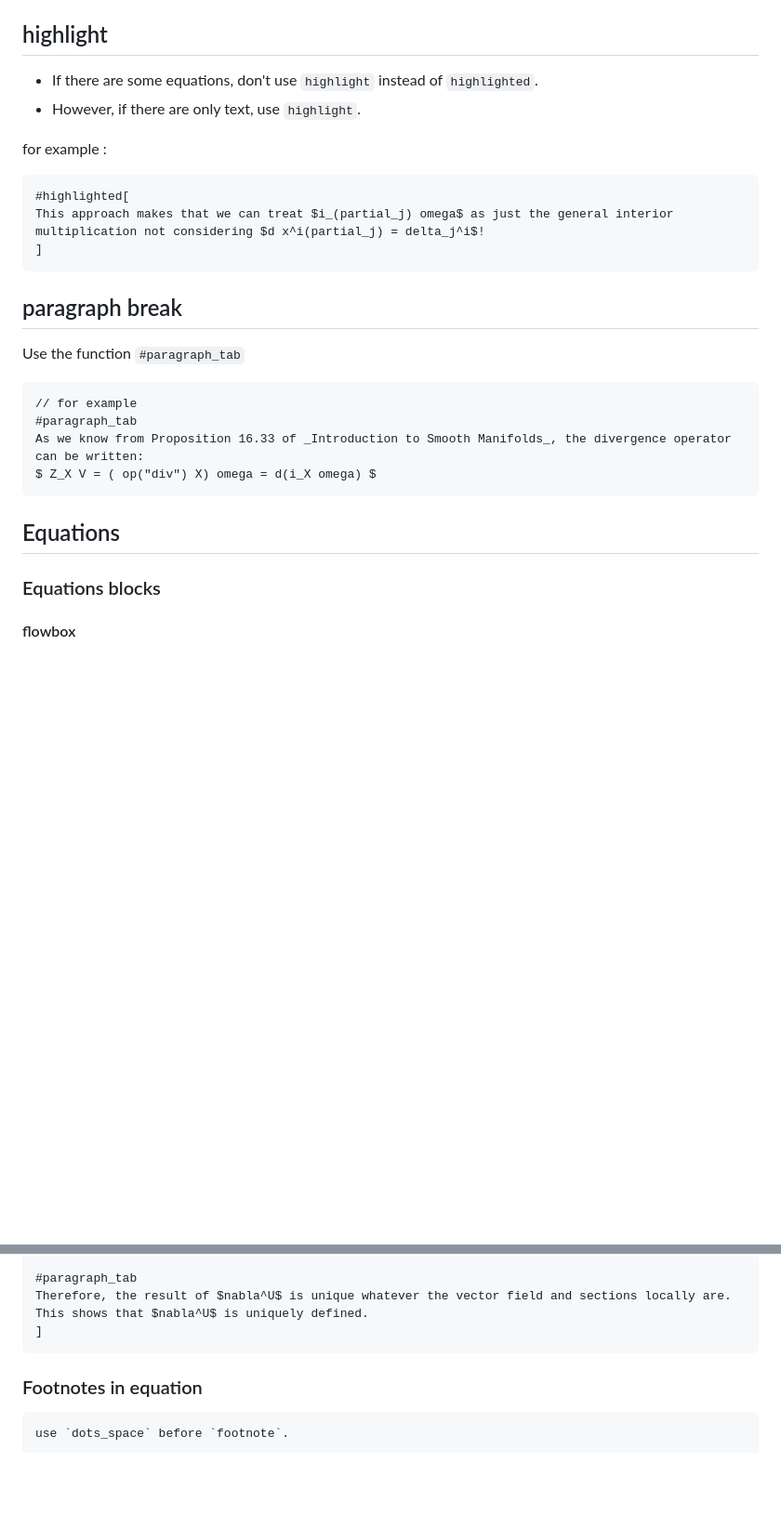
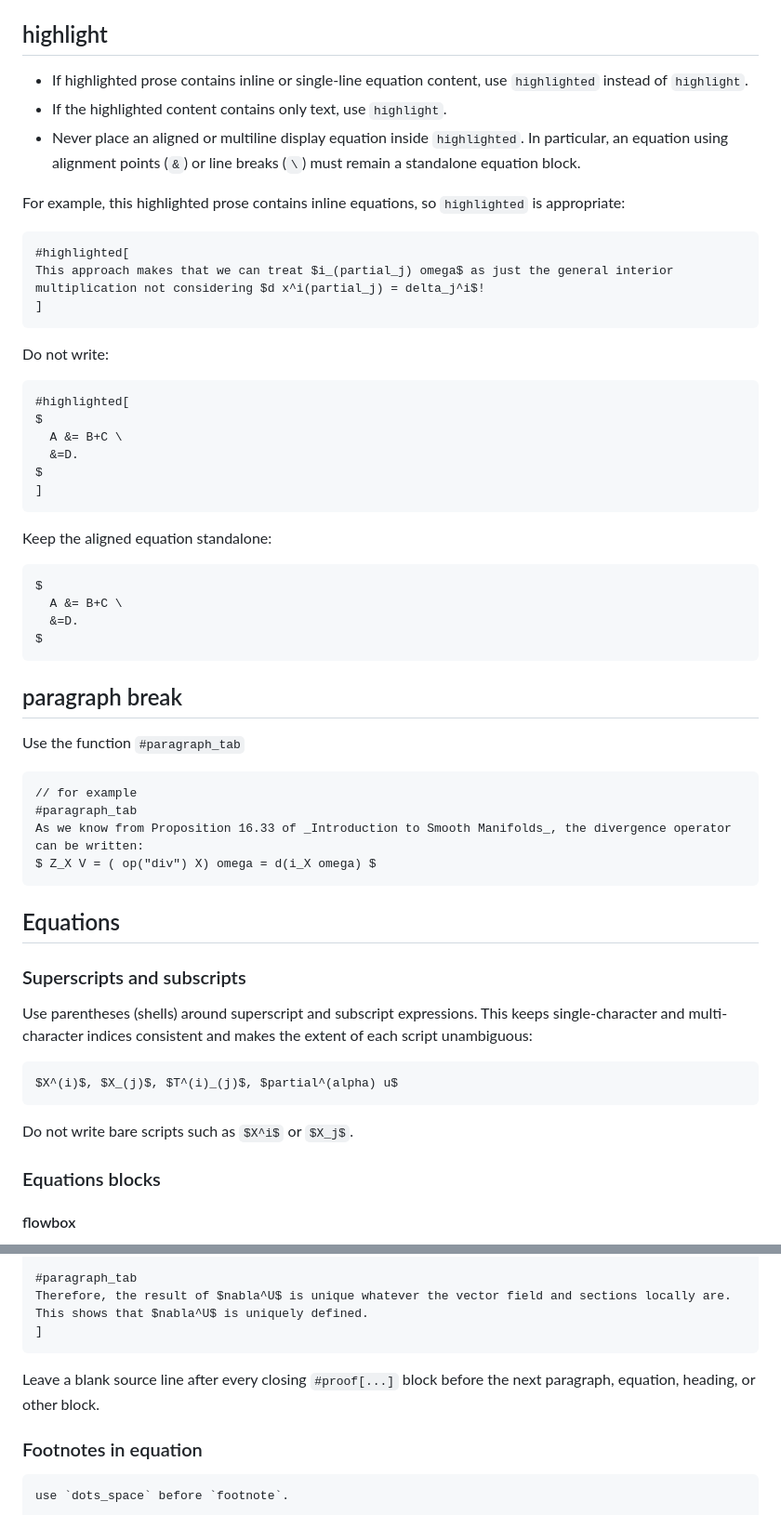
Before and after one commit to kimpossible-TY/Partial-Differential-Equations, a Markdown page: rules/typst-code-style-guide.md, 2 parts joined by grey strips. Shown at 93% size. Rendered like a GitHub page; blank space fills up the shorter version.

Commit message:
:pencil2: rules: clarify Typst equation style

````diff
--- a/rules/typst-code-style-guide.md
+++ b/rules/typst-code-style-guide.md
@@ -62,14 +62,33 @@ Local figure colors may still be hard-coded when the color is semantic, e.g. red
 
 
 ## highlight
-- If there are some equations, don't use `highlight` instead of `highlighted`.
-- However, if there are only text, use `highlight`.
+- If highlighted prose contains inline or single-line equation content, use `highlighted` instead of `highlight`.
+- If the highlighted content contains only text, use `highlight`.
+- Never place an aligned or multiline display equation inside `highlighted`. In particular, an equation using alignment points (`&`) or line breaks (`\`) must remain a standalone equation block.
 
-for example :
+For example, this highlighted prose contains inline equations, so `highlighted` is appropriate:
 ```typst
 #highlighted[
 This approach makes that we can treat $i_(partial_j) omega$ as just the general interior multiplication not considering $d x^i(partial_j) = delta_j^i$!
 ]
+```
+
+Do not write:
+```typst
+#highlighted[
+$
+  A &= B+C \
+  &=D.
+$
+]
+```
+
+Keep the aligned equation standalone:
+```typst
+$
+  A &= B+C \
+  &=D.
+$
 ```
 
 ## paragraph break
@@ -83,6 +102,17 @@ $ Z_X V = ( op("div") X) omega = d(i_X omega) $
 ```
 
 ## Equations
+
+### Superscripts and subscripts
+Use parentheses (shells) around superscript and subscript expressions. This keeps
+single-character and multi-character indices consistent and makes the extent of
+each script unambiguous:
+
+```typst
+$X^(i)$, $X_(j)$, $T^(i)_(j)$, $partial^(alpha) u$
+```
+
+Do not write bare scripts such as `$X^i$` or `$X_j$`.
 
 ### Equations blocks
 #### flowbox
@@ -158,6 +188,9 @@ $
 Therefore, the result of $nabla^U$ is unique whatever the vector field and sections locally are. This shows that $nabla^U$ is uniquely defined.
 ]
 ```
+
+Leave a blank source line after every closing `#proof[...]` block before the next
+paragraph, equation, heading, or other block.
 
 ### Footnotes in equation
 ```typst
````
Also changed, not shown: other parts of rules/typst-code-style-guide.md (+1 -1 lines).
